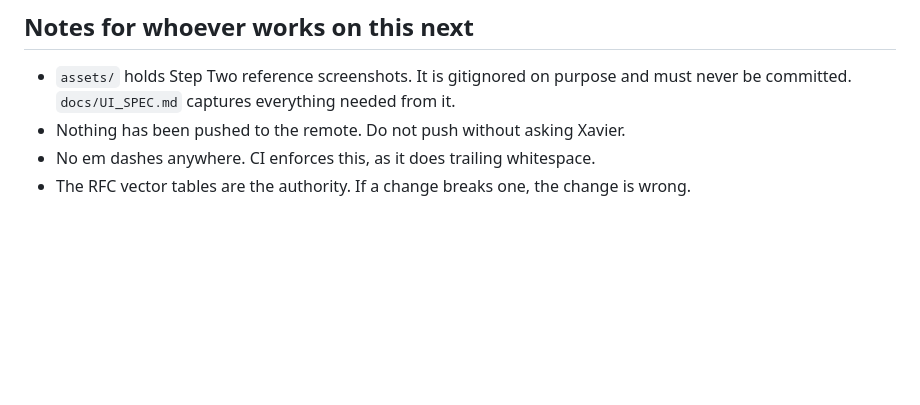
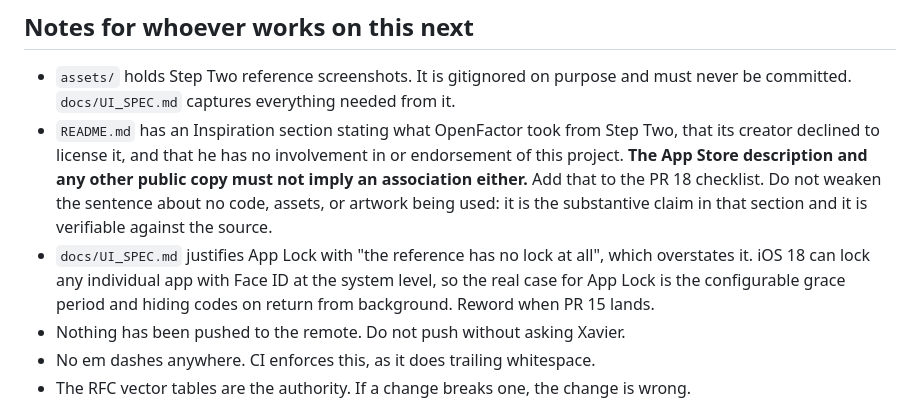
Before and after one commit to dragut-eth/openfactor, a Markdown page: handoff.md, the part around the change. GitHub-like rendering; blank space fills up the shorter version.

```diff
--- a/handoff.md
+++ b/handoff.md
@@ -132,6 +132,16 @@ sharing a model share their blind spots.
 
 - `assets/` holds Step Two reference screenshots. It is gitignored on purpose and must
   never be committed. `docs/UI_SPEC.md` captures everything needed from it.
+- `README.md` has an Inspiration section stating what OpenFactor took from Step Two, that
+  its creator declined to license it, and that he has no involvement in or endorsement of
+  this project. **The App Store description and any other public copy must not imply an
+  association either.** Add that to the PR 18 checklist. Do not weaken the sentence about
+  no code, assets, or artwork being used: it is the substantive claim in that section and
+  it is verifiable against the source.
+- `docs/UI_SPEC.md` justifies App Lock with "the reference has no lock at all", which
+  overstates it. iOS 18 can lock any individual app with Face ID at the system level, so
+  the real case for App Lock is the configurable grace period and hiding codes on return
+  from background. Reword when PR 15 lands.
 - Nothing has been pushed to the remote. Do not push without asking Xavier.
 - No em dashes anywhere. CI enforces this, as it does trailing whitespace.
 - The RFC vector tables are the authority. If a change breaks one, the change is wrong.
```
Also changed, not shown: README.md (+16 -0 lines).
